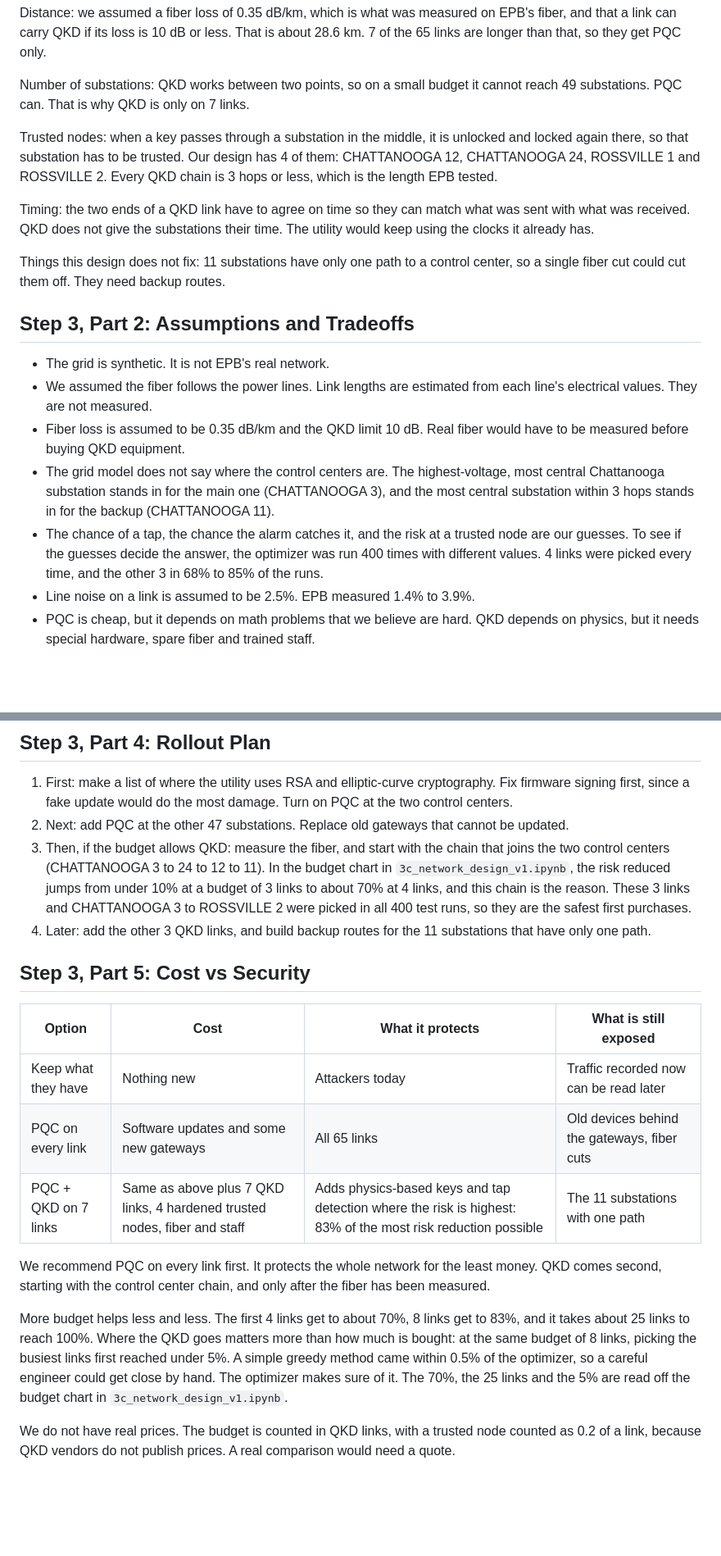
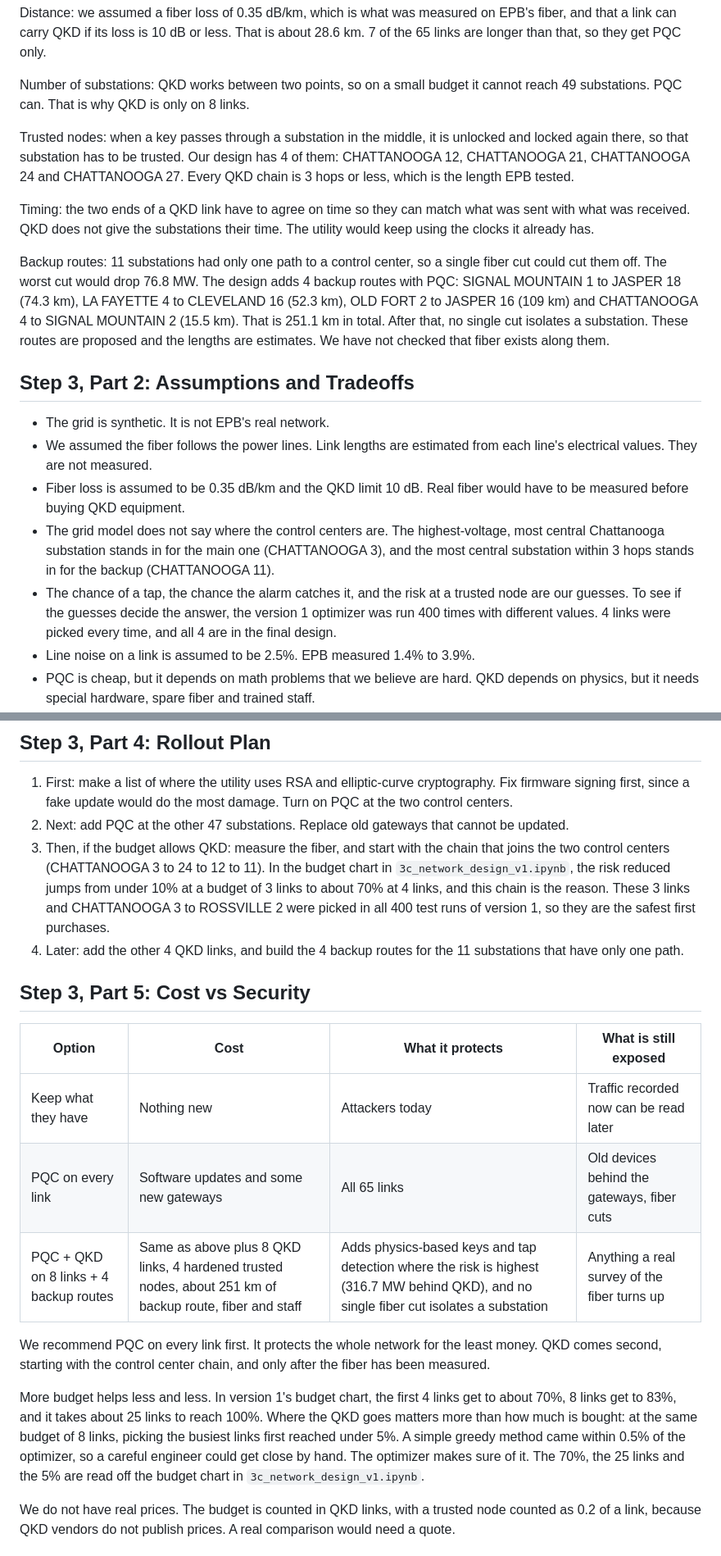
Before and after one commit to rzhnbkkz/quantum-hackathon, a Markdown page: WRITEUP.md, 2 parts joined by grey strips. Shown at 82% size. Drawn GitHub-style; blank space fills up the shorter version.

```diff
--- a/WRITEUP.md
+++ b/WRITEUP.md
@@ -150,13 +156,13 @@ At a budget of 8 links it picked 7 QKD links and 4 trusted nodes (a trusted node
 
 Distance: we assumed a fiber loss of 0.35 dB/km, which is what was measured on EPB's fiber, and that a link can carry QKD if its loss is 10 dB or less. That is about 28.6 km. 7 of the 65 links are longer than that, so they get PQC only.
 
-Number of substations: QKD works between two points, so on a small budget it cannot reach 49 substations. PQC can. That is why QKD is only on 7 links.
+Number of substations: QKD works between two points, so on a small budget it cannot reach 49 substations. PQC can. That is why QKD is only on 8 links.
 
-Trusted nodes: when a key passes through a substation in the middle, it is unlocked and locked again there, so that substation has to be trusted. Our design has 4 of them: CHATTANOOGA 12, CHATTANOOGA 24, ROSSVILLE 1 and ROSSVILLE 2. Every QKD chain is 3 hops or less, which is the length EPB tested.
+Trusted nodes: when a key passes through a substation in the middle, it is unlocked and locked again there, so that substation has to be trusted. Our design has 4 of them: CHATTANOOGA 12, CHATTANOOGA 21, CHATTANOOGA 24 and CHATTANOOGA 27. Every QKD chain is 3 hops or less, which is the length EPB tested.
 
 Timing: the two ends of a QKD link have to agree on time so they can match what was sent with what was received. QKD does not give the substations their time. The utility would keep using the clocks it already has.
 
-Things this design does not fix: 11 substations have only one path to a control center, so a single fiber cut could cut them off. They need backup routes.
+Backup routes: 11 substations had only one path to a control center, so a single fiber cut could cut them off. The worst cut would drop 76.8 MW. The design adds 4 backup routes with PQC: SIGNAL MOUNTAIN 1 to JASPER 18 (74.3 km), LA FAYETTE 4 to CLEVELAND 16 (52.3 km), OLD FORT 2 to JASPER 16 (109 km) and CHATTANOOGA 4 to SIGNAL MOUNTAIN 2 (15.5 km). That is 251.1 km in total. After that, no single cut isolates a substation. These routes are proposed and the lengths are estimates. We have not checked that fiber exists along them.
 
 ## Step 3, Part 2: Assumptions and Tradeoffs
 
@@ -164,7 +170,7 @@ Things this design does not fix: 11 substations have only one path to a control
 - We assumed the fiber follows the power lines. Link lengths are estimated from each line's electrical values. They are not measured.
 - Fiber loss is assumed to be 0.35 dB/km and the QKD limit 10 dB. Real fiber would have to be measured before buying QKD equipment.
 - The grid model does not say where the control centers are. The highest-voltage, most central Chattanooga substation stands in for the main one (CHATTANOOGA 3), and the most central substation within 3 hops stands in for the backup (CHATTANOOGA 11).
-- The chance of a tap, the chance the alarm catches it, and the risk at a trusted node are our guesses. To see if the guesses decide the answer, the optimizer was run 400 times with different values. 4 links were picked every time, and the other 3 in 68% to 85% of the runs.
+- The chance of a tap, the chance the alarm catches it, and the risk at a trusted node are our guesses. To see if the guesses decide the answer, the version 1 optimizer was run 400 times with different values. 4 links were picked every time, and all 4 are in the final design.
 - Line noise on a link is assumed to be 2.5%. EPB measured 1.4% to 3.9%.
 - PQC is cheap, but it depends on math problems that we believe are hard. QKD depends on physics, but it needs special hardware, spare fiber and trained staff.
 - QKD still needs normal authentication, so it does not replace PQC.
@@ -212,8 +218,8 @@ Wind gusts on the fiber still fooled every alarm that only looks at QBER. Adding
 
 1. First: make a list of where the utility uses RSA and elliptic-curve cryptography. Fix firmware signing first, since a fake update would do the most damage. Turn on PQC at the two control centers.
 2. Next: add PQC at the other 47 substations. Replace old gateways that cannot be updated.
-3. Then, if the budget allows QKD: measure the fiber, and start with the chain that joins the two control centers (CHATTANOOGA 3 to 24 to 12 to 11). In the budget chart in `3c_network_design_v1.ipynb`, the risk reduced jumps from under 10% at a budget of 3 links to about 70% at 4 links, and this chain is the reason. These 3 links and CHATTANOOGA 3 to ROSSVILLE 2 were picked in all 400 test runs, so they are the safest first purchases.
-4. Later: add the other 3 QKD links, and build backup routes for the 11 substations that have only one path.
+3. Then, if the budget allows QKD: measure the fiber, and start with the chain that joins the two control centers (CHATTANOOGA 3 to 24 to 12 to 11). In the budget chart in `3c_network_design_v1.ipynb`, the risk reduced jumps from under 10% at a budget of 3 links to about 70% at 4 links, and this chain is the reason. These 3 links and CHATTANOOGA 3 to ROSSVILLE 2 were picked in all 400 test runs of version 1, so they are the safest first purchases.
+4. Later: add the other 4 QKD links, and build the 4 backup routes for the 11 substations that have only one path.
 
 ## Step 3, Part 5: Cost vs Security
 
@@ -221,11 +227,11 @@ Wind gusts on the fiber still fooled every alarm that only looks at QBER. Adding
 |---|---|---|---|
 | Keep what they have | Nothing new | Attackers today | Traffic recorded now can be read later |
 | PQC on every link | Software updates and some new gateways | All 65 links | Old devices behind the gateways, fiber cuts |
-| PQC + QKD on 7 links | Same as above plus 7 QKD links, 4 hardened trusted nodes, fiber and staff | Adds physics-based keys and tap detection where the risk is highest: 83% of the most risk reduction possible | The 11 substations with one path |
+| PQC + QKD on 8 links + 4 backup routes | Same as above plus 8 QKD links, 4 hardened trusted nodes, about 251 km of backup route, fiber and staff | Adds physics-based keys and tap detection where the risk is highest (316.7 MW behind QKD), and no single fiber cut isolates a substation | Anything a real survey of the fiber turns up |
 
 We recommend PQC on every link first. It protects the whole network for the least money. QKD comes second, starting with the control center chain, and only after the fiber has been measured.
 
-More budget helps less and less. The first 4 links get to about 70%, 8 links get to 83%, and it takes about 25 links to reach 100%. Where the QKD goes matters more than how much is bought: at the same budget of 8 links, picking the busiest links first reached under 5%. A simple greedy method came within 0.5% of the optimizer, so a careful engineer could get close by hand. The optimizer makes sure of it. The 70%, the 25 links and the 5% are read off the budget chart in `3c_network_design_v1.ipynb`.
+More budget helps less and less. In version 1's budget chart, the first 4 links get to about 70%, 8 links get to 83%, and it takes about 25 links to reach 100%. Where the QKD goes matters more than how much is bought: at the same budget of 8 links, picking the busiest links first reached under 5%. A simple greedy method came within 0.5% of the optimizer, so a careful engineer could get close by hand. The optimizer makes sure of it. The 70%, the 25 links and the 5% are read off the budget chart in `3c_network_design_v1.ipynb`.
 
 We do not have real prices. The budget is counted in QKD links, with a trusted node counted as 0.2 of a link, because QKD vendors do not publish prices. A real comparison would need a quote.
 
```
Also changed, not shown: other parts of WRITEUP.md (+16 -10 lines), step3.md (+24 -18 lines), 3c_network_map.png (deleted), network_diagram.png (added).
